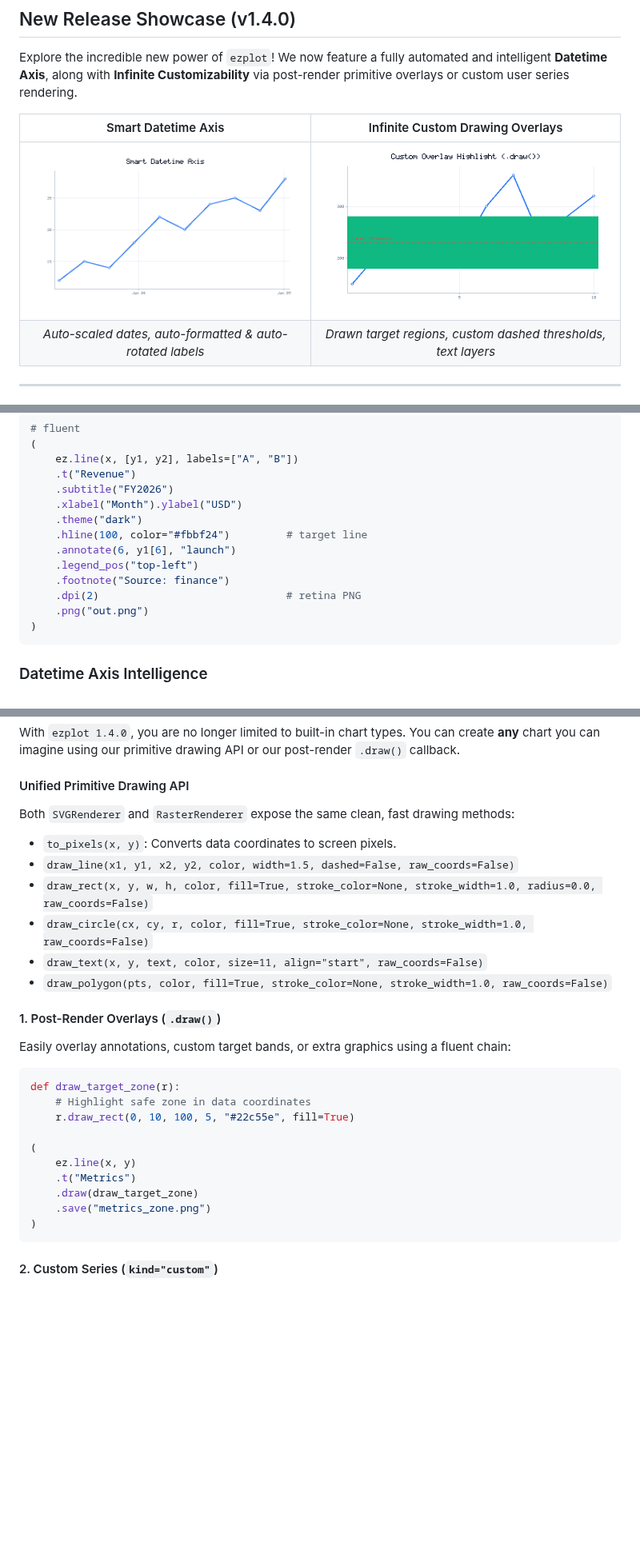
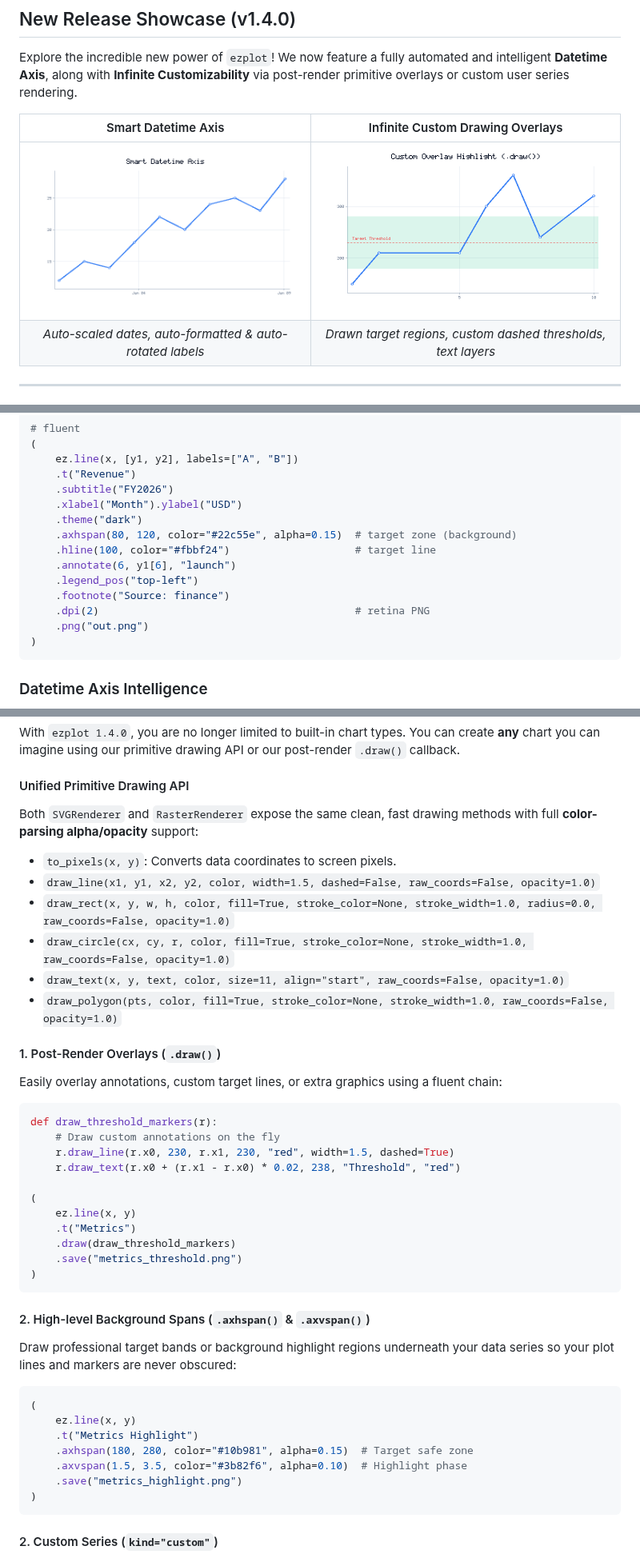
Before and after one commit to Rehanasharmin/ezplot, a Markdown page: README.md, 3 parts joined by grey strips. Shown at 80% size. Drawn GitHub-style; pictures changed too: docs/showcase_custom.png; blank space fills up the shorter version.

````diff
--- a/README.md
+++ b/README.md
@@ -84,11 +84,12 @@ ez.quick([1, 2, 3, 5])                   # auto + show
     .subtitle("FY2026")
     .xlabel("Month").ylabel("USD")
     .theme("dark")
-    .hline(100, color="#fbbf24")         # target line
+    .axhspan(80, 120, color="#22c55e", alpha=0.15)  # target zone (background)
+    .hline(100, color="#fbbf24")                    # target line
     .annotate(6, y1[6], "launch")
     .legend_pos("top-left")
     .footnote("Source: finance")
-    .dpi(2)                              # retina PNG
+    .dpi(2)                                         # retina PNG
     .png("out.png")
 )
 ```
@@ -112,26 +113,39 @@ ez.line(dates, values, t="Smart Datetime Axis", save="dates.png")
 With `ezplot 1.4.0`, you are no longer limited to built-in chart types. You can create **any** chart you can imagine using our primitive drawing API or our post-render `.draw()` callback.
 
 #### Unified Primitive Drawing API
-Both `SVGRenderer` and `RasterRenderer` expose the same clean, fast drawing methods:
+Both `SVGRenderer` and `RasterRenderer` expose the same clean, fast drawing methods with full **color-parsing alpha/opacity** support:
 - `to_pixels(x, y)`: Converts data coordinates to screen pixels.
-- `draw_line(x1, y1, x2, y2, color, width=1.5, dashed=False, raw_coords=False)`
-- `draw_rect(x, y, w, h, color, fill=True, stroke_color=None, stroke_width=1.0, radius=0.0, raw_coords=False)`
-- `draw_circle(cx, cy, r, color, fill=True, stroke_color=None, stroke_width=1.0, raw_coords=False)`
-- `draw_text(x, y, text, color, size=11, align="start", raw_coords=False)`
-- `draw_polygon(pts, color, fill=True, stroke_color=None, stroke_width=1.0, raw_coords=False)`
+- `draw_line(x1, y1, x2, y2, color, width=1.5, dashed=False, raw_coords=False, opacity=1.0)`
+- `draw_rect(x, y, w, h, color, fill=True, stroke_color=None, stroke_width=1.0, radius=0.0, raw_coords=False, opacity=1.0)`
+- `draw_circle(cx, cy, r, color, fill=True, stroke_color=None, stroke_width=1.0, raw_coords=False, opacity=1.0)`
+- `draw_text(x, y, text, color, size=11, align="start", raw_coords=False, opacity=1.0)`
+- `draw_polygon(pts, color, fill=True, stroke_color=None, stroke_width=1.0, raw_coords=False, opacity=1.0)`
 
 #### 1. Post-Render Overlays (`.draw()`)
-Easily overlay annotations, custom target bands, or extra graphics using a fluent chain:
+Easily overlay annotations, custom target lines, or extra graphics using a fluent chain:
 ```python
-def draw_target_zone(r):
-    # Highlight safe zone in data coordinates
-    r.draw_rect(0, 10, 100, 5, "#22c55e", fill=True)
+def draw_threshold_markers(r):
+    # Draw custom annotations on the fly
+    r.draw_line(r.x0, 230, r.x1, 230, "red", width=1.5, dashed=True)
+    r.draw_text(r.x0 + (r.x1 - r.x0) * 0.02, 238, "Threshold", "red")
 
 (
     ez.line(x, y)
     .t("Metrics")
-    .draw(draw_target_zone)
-    .save("metrics_zone.png")
+    .draw(draw_threshold_markers)
+    .save("metrics_threshold.png")
+)
+```
+
+#### 2. High-level Background Spans (`.axhspan()` & `.axvspan()`)
+Draw professional target bands or background highlight regions underneath your data series so your plot lines and markers are never obscured:
+```python
+(
+    ez.line(x, y)
+    .t("Metrics Highlight")
+    .axhspan(180, 280, color="#10b981", alpha=0.15)  # Target safe zone
+    .axvspan(1.5, 3.5, color="#3b82f6", alpha=0.10)  # Highlight phase
+    .save("metrics_highlight.png")
 )
 ```
 
````
Also changed, not shown: CHANGELOG.md (+10 -0 lines), 6 other files.
